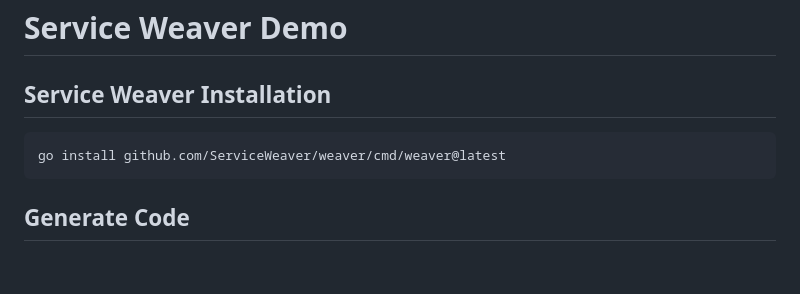
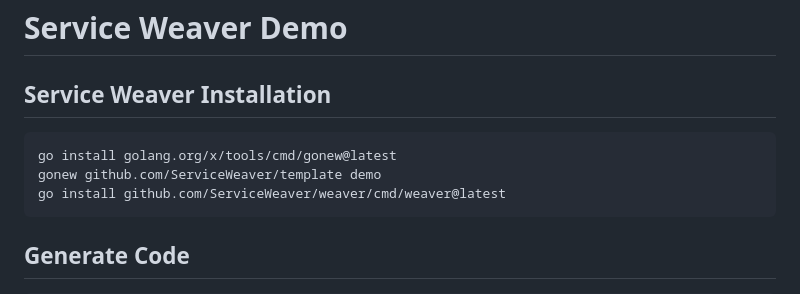
Before and after one commit to meirongdev/service_weaver_demo, a Markdown page: readme.md, the part around the change. Drawn GitHub-style; blank space fills up the shorter version.

Commit message:
revise readme

````diff
--- a/readme.md
+++ b/readme.md
@@ -3,6 +3,8 @@
 ## Service Weaver Installation
 
 ```shell
+go install golang.org/x/tools/cmd/gonew@latest
+gonew github.com/ServiceWeaver/template demo
 go install github.com/ServiceWeaver/weaver/cmd/weaver@latest
 ```
 
````
